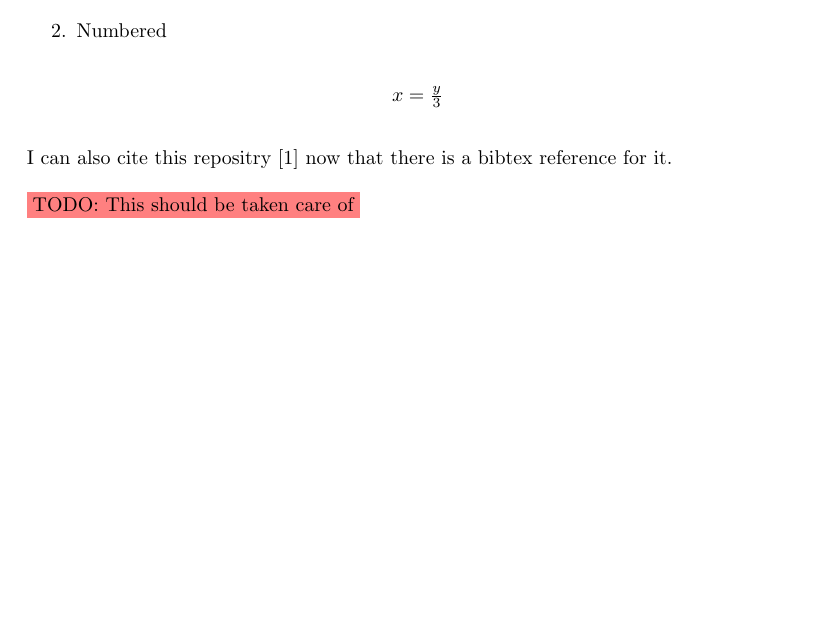
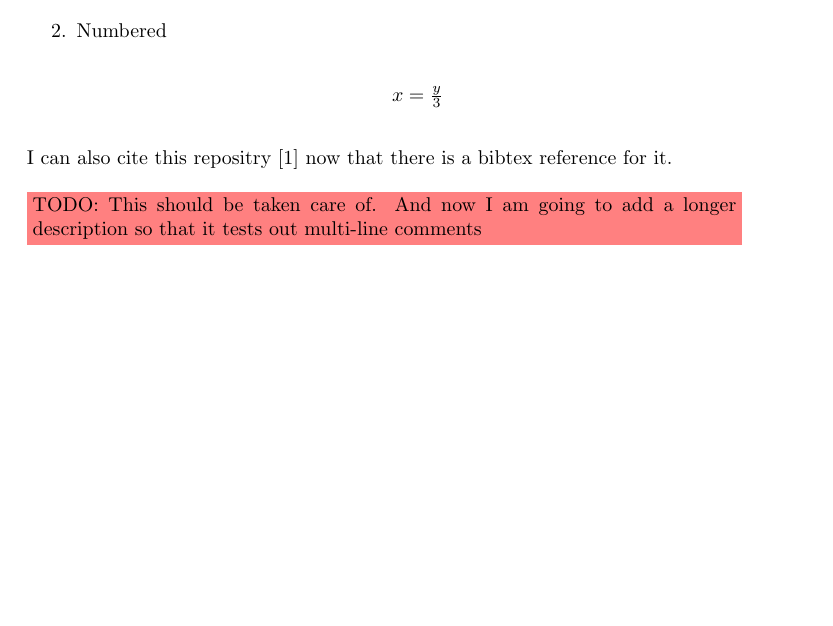
Before and after one commit to Wesley-Fisher/LaTeX_Report_Skeleton, a LaTeX problem sheet (ExampleReport.tex, which reads ReportFormatting/reportmacros.tex, Sections/demo.tex): part of page 4 of 5, cut so that both start at the same text. Compiled offline with pdfLaTeX.

Commit message:
Let reportcomment be multiline

```diff
--- a/ReportFormatting/reportmacros.tex
+++ b/ReportFormatting/reportmacros.tex
@@ -86,5 +86,5 @@
 %% comment
 \newcommand{\reportcomment}[1]
 {
-    \colorbox{red!50}{TODO: #1}
+    \colorbox{red!50}{\parbox{0.9\textwidth}{TODO: #1}}
 }
--- a/Sections/demo.tex
+++ b/Sections/demo.tex
@@ -28,4 +28,4 @@ Now:
 
 I can also cite this repositry \cite{this_repository} now that there is a bibtex reference for it.
 
-\reportcomment{This should be taken care of}
+\reportcomment{This should be taken care of. And now I am going to add a longer description so that it tests out multi-line comments}
```
